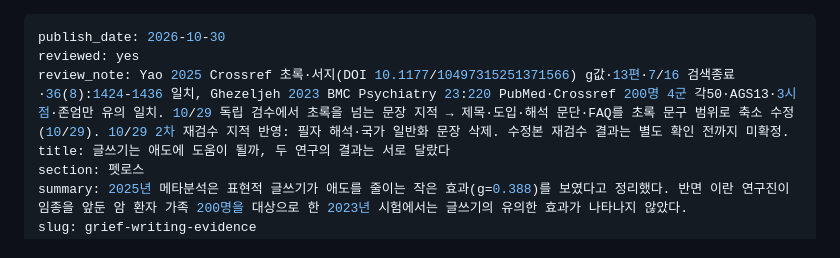
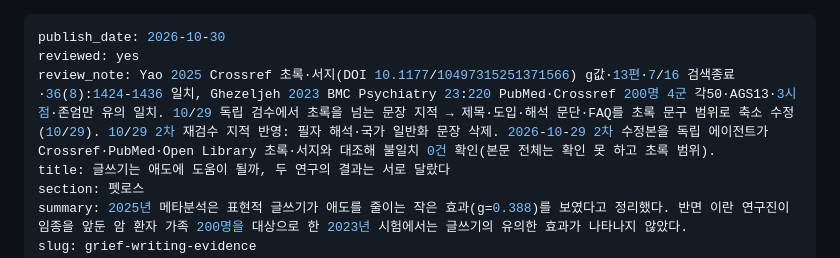
Before and after one commit to tothemoonpark-cpu/petlusnews, a Markdown page: _queue/grief-writing-evidence.md, the part around the change. Rendered like a GitHub page.

```diff
--- a/_queue/grief-writing-evidence.md
+++ b/_queue/grief-writing-evidence.md
@@ -1,7 +1,7 @@
 ---
 publish_date: 2026-10-30
 reviewed: yes
-review_note: Yao 2025 Crossref 초록·서지(DOI 10.1177/10497315251371566) g값·13편·7/16 검색종료·36(8):1424-1436 일치, Ghezeljeh 2023 BMC Psychiatry 23:220 PubMed·Crossref 200명 4군 각50·AGS13·3시점·존엄만 유의 일치. 10/29 독립 검수에서 초록을 넘는 문장 지적 → 제목·도입·해석 문단·FAQ를 초록 문구 범위로 축소 수정(10/29). 10/29 2차 재검수 지적 반영: 필자 해석·국가 일반화 문장 삭제. 수정본 재검수 결과는 별도 확인 전까지 미확정.
+review_note: Yao 2025 Crossref 초록·서지(DOI 10.1177/10497315251371566) g값·13편·7/16 검색종료·36(8):1424-1436 일치, Ghezeljeh 2023 BMC Psychiatry 23:220 PubMed·Crossref 200명 4군 각50·AGS13·3시점·존엄만 유의 일치. 10/29 독립 검수에서 초록을 넘는 문장 지적 → 제목·도입·해석 문단·FAQ를 초록 문구 범위로 축소 수정(10/29). 10/29 2차 재검수 지적 반영: 필자 해석·국가 일반화 문장 삭제. 2026-10-29 2차 수정본을 독립 에이전트가 Crossref·PubMed·Open Library 초록·서지와 대조해 불일치 0건 확인(본문 전체는 확인 못 하고 초록 범위).
 title: 글쓰기는 애도에 도움이 될까, 두 연구의 결과는 서로 달랐다
 section: 펫로스
 summary: 2025년 메타분석은 표현적 글쓰기가 애도를 줄이는 작은 효과(g=0.388)를 보였다고 정리했다. 반면 이란 연구진이 임종을 앞둔 암 환자 가족 200명을 대상으로 한 2023년 시험에서는 글쓰기의 유의한 효과가 나타나지 않았다.
```
